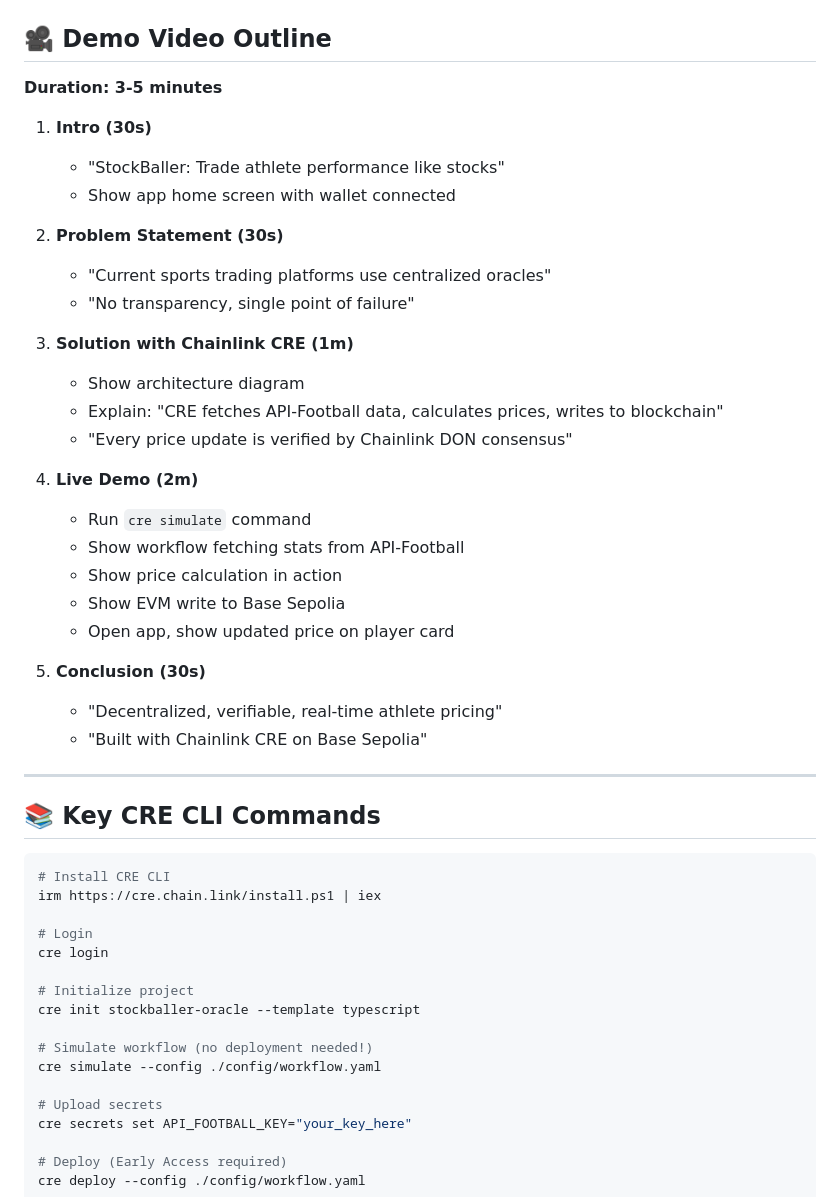
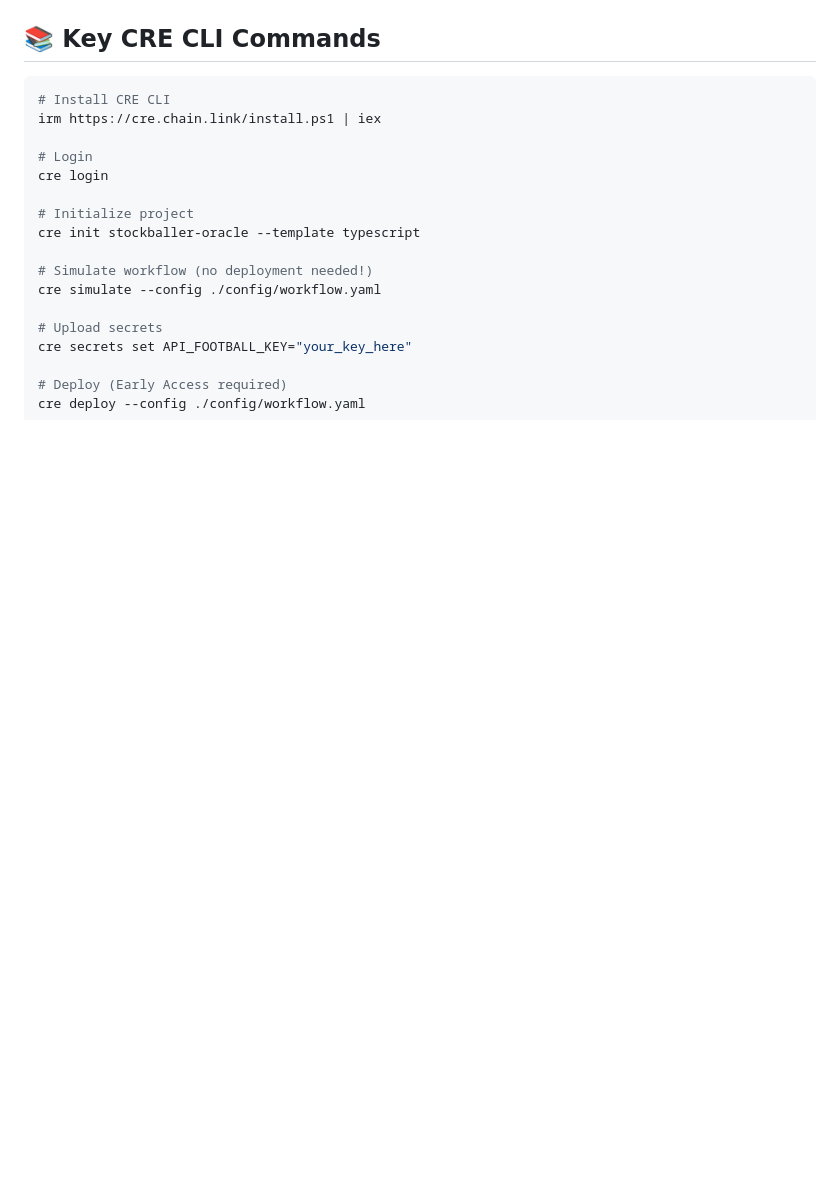
Before and after one commit to Fillmore3000/Stockballer-app, a Markdown page: CHAINLINK_HACKATHON_PLAN.md, the part around one of its changes. GitHub-like rendering; blank space fills up the shorter version.

````diff
--- a/CHAINLINK_HACKATHON_PLAN.md
+++ b/CHAINLINK_HACKATHON_PLAN.md
@@ -326,33 +290,3 @@ contracts:
-## 🎥 Demo Video Outline
-
-**Duration: 3-5 minutes**
-
-1. **Intro (30s)**
-   - "StockBaller: Trade athlete performance like stocks"
-   - Show app home screen with wallet connected
-
-2. **Problem Statement (30s)**
-   - "Current sports trading platforms use centralized oracles"
-   - "No transparency, single point of failure"
-
-3. **Solution with Chainlink CRE (1m)**
-   - Show architecture diagram
-   - Explain: "CRE fetches API-Football data, calculates prices, writes to blockchain"
-   - "Every price update is verified by Chainlink DON consensus"
-
-4. **Live Demo (2m)**
-   - Run `cre simulate` command
-   - Show workflow fetching stats from API-Football
-   - Show price calculation in action
-   - Show EVM write to Base Sepolia
-   - Open app, show updated price on player card
-
-5. **Conclusion (30s)**
-   - "Decentralized, verifiable, real-time athlete pricing"
-   - "Built with Chainlink CRE on Base Sepolia"
-
----
-
 ## 📚 Key CRE CLI Commands
 
 ```bash
````
Also changed, not shown: other parts of CHAINLINK_HACKATHON_PLAN.md (+0 -36 lines).
